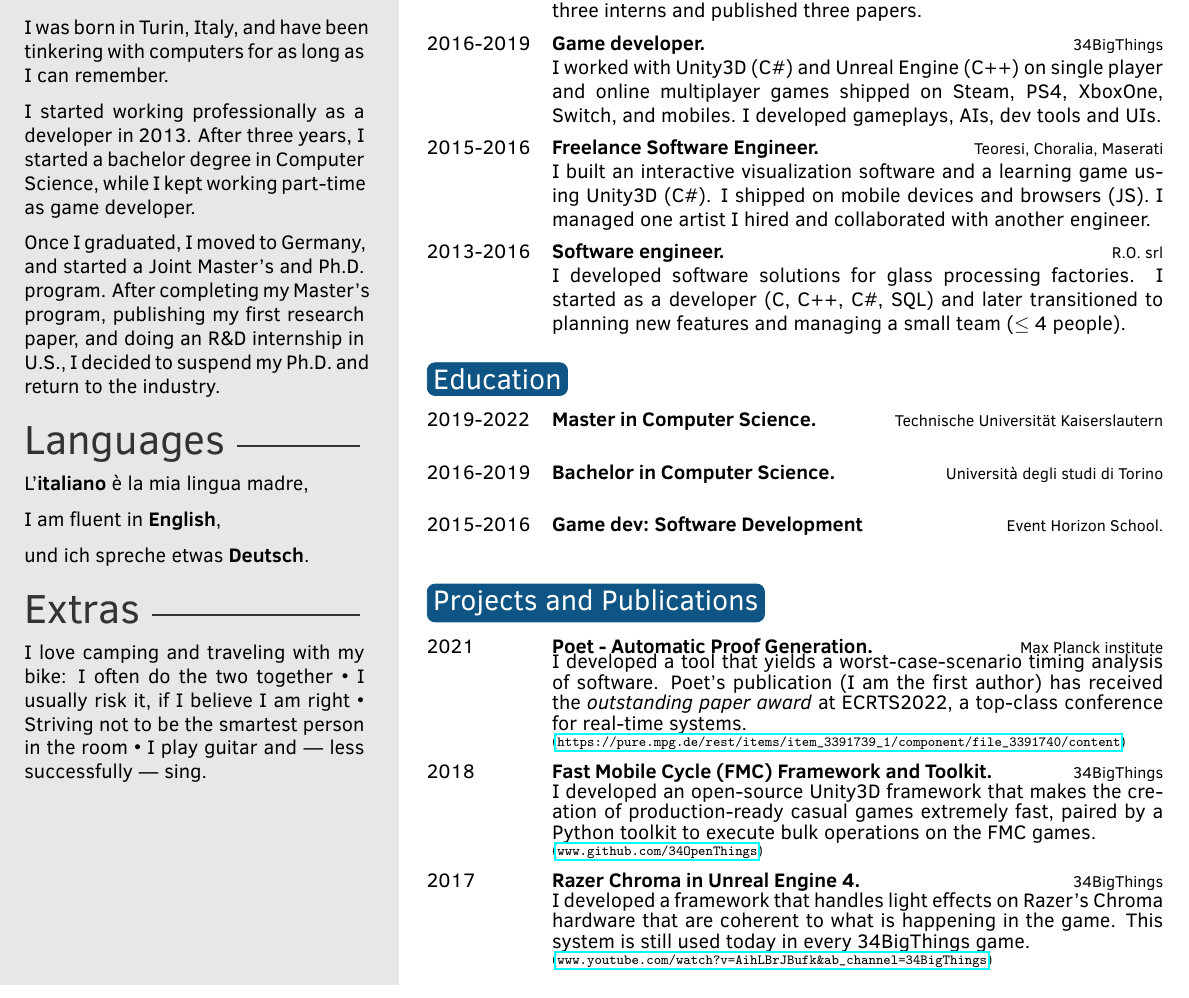
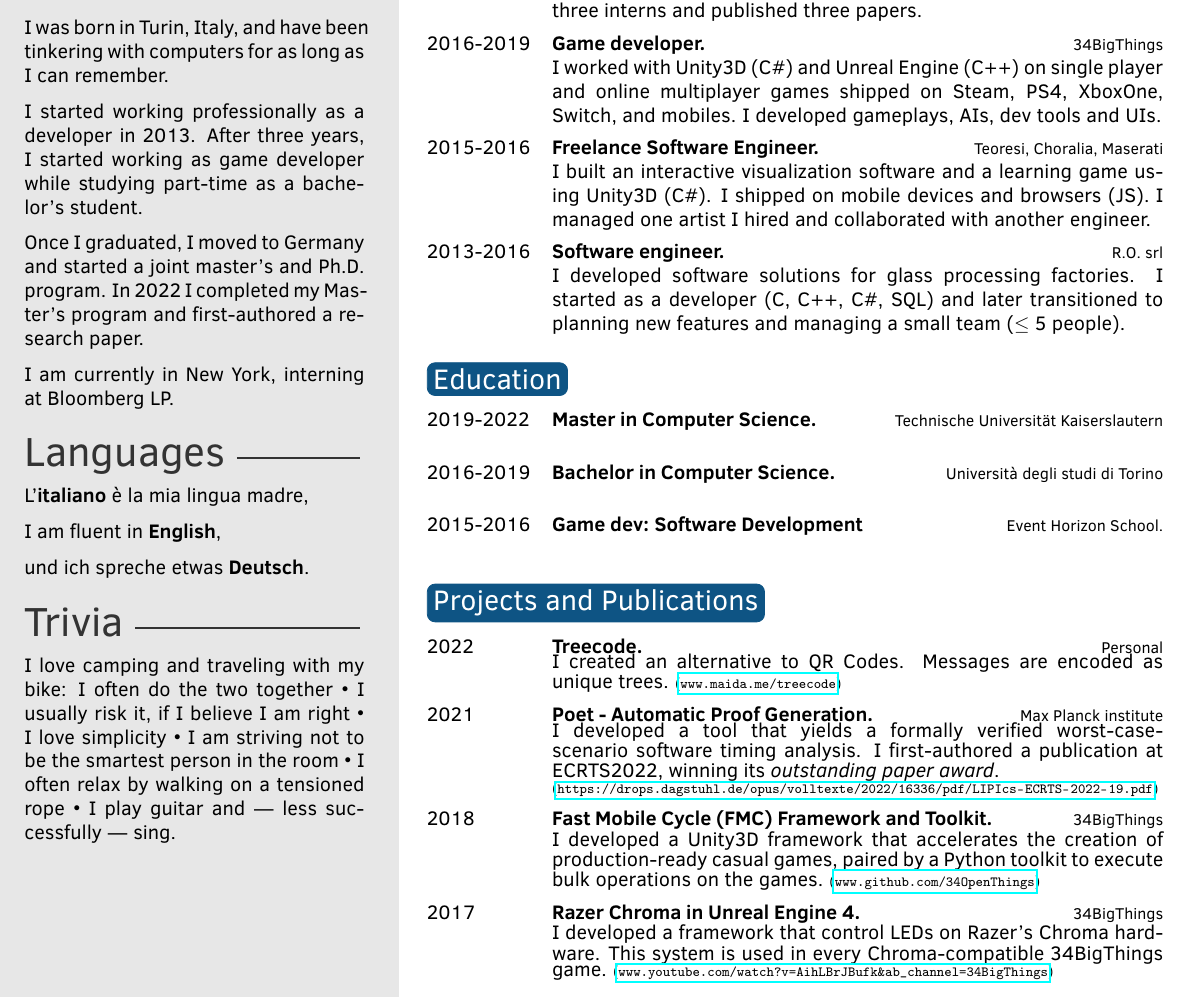
Before and after one commit to marcomaida/resume, a LaTeX CV (main.tex, which reads sidebar.tex): part of the page, cut so that both start at the same text. Compiled offline with pdfLaTeX.

Commit message:
Update resume, add treecode

```diff
--- a/main.tex
+++ b/main.tex
@@ -54,7 +54,7 @@ I am \textbf{outgoing} and I \textbf{love working in teams}. Due to my game deve
 	\twentyitem{2016-2019}{Game developer.}{34BigThings}{ I worked with Unity3D (C\#) and Unreal Engine (C++) on single player and online multiplayer games shipped on Steam, PS4, XboxOne, Switch, and mobiles. I developed gameplays, AIs, dev tools and UIs.}
 	\twentyitem{2015-2016}{Freelance Software Engineer.}{Teoresi, Choralia, Maserati}{ I built an interactive visualization software and a learning game using Unity3D (C\#). I shipped on mobile devices and browsers (JS). I managed one artist I hired and collaborated with another engineer. }
 	\twentyitem{2013-2016}{Software engineer.}{R.O. srl}{
-		I developed software solutions for glass processing factories. I started as a developer (C, C++, C\#, SQL) and later transitioned to planning new features and managing a small team ($\leq$ 4 people). }
+		I developed software solutions for glass processing factories. I started as a developer (C, C++, C\#, SQL) and later transitioned to planning new features and managing a small team ($\leq$ 5 people). }
 \end{twenty}
 
 
@@ -77,21 +77,21 @@ I am \textbf{outgoing} and I \textbf{love working in teams}. Due to my game deve
 \section{Projects and Publications}
 
 \begin{twenty} % Environment for a list with descriptions
+	\twentyitem{2022}{Treecode.}{Personal}{
+		I created an alternative to QR Codes. Messages are encoded as unique trees.
+	 	\scriptsize (\url{www.maida.me/treecode})\normalfont
+	 }
 	\twentyitem{2021}{Poet - Automatic Proof Generation.}{Max Planck institute}{
-		I developed a tool that yields a worst-case-scenario timing analysis of software.
-		%The results are proven correct by a machine-checked COQ proof script.
-		Poet's publication (I am the first author) has received the \textit{outstanding paper award} at ECRTS2022, a top-class conference for real-time systems. \\
-		\scriptsize (\url{https://pure.mpg.de/rest/items/item_3391739_1/component/file_3391740/content})\normalfont
+		I developed a tool that yields a formally verified worst-case-scenario software timing analysis. I first-authored a publication at ECRTS2022, winning its \textit{outstanding paper award}.\\
+		\scriptsize (\url{https://drops.dagstuhl.de/opus/volltexte/2022/16336/pdf/LIPIcs-ECRTS-2022-19.pdf})\normalfont
 	}
 	\twentyitem{2018}{Fast Mobile Cycle (FMC) Framework and Toolkit.}{34BigThings}{
-		I developed an open-source Unity3D framework that makes the creation of production-ready casual games extremely fast, paired by a Python toolkit to execute bulk operations on the FMC games.
+		I developed a Unity3D framework that accelerates the creation of production-ready casual games, paired by a Python toolkit to execute bulk operations on the games.
 		%With FMC, I, an artist, and a designer developed ten production-ready games within a month.
-		\\
 		\scriptsize (\url{www.github.com/34OpenThings})\normalfont
 	 }
 	 \twentyitem{2017}{Razer Chroma in Unreal Engine 4.}{34BigThings}{
-		I developed a framework that handles light effects on Razer's Chroma hardware that are coherent to what is happening in the game. This system is still used today in every 34BigThings game.
-		\\
+		I developed a framework that control LEDs on Razer's Chroma hardware. This system is used in every Chroma-compatible 34BigThings game.
 	 	\scriptsize (\url{www.youtube.com/watch?v=AihLBrJBufk&ab_channel=34BigThings})\normalfont
 	 }
 \end{twenty}
--- a/sidebar.tex
+++ b/sidebar.tex
@@ -8,10 +8,11 @@
 I was born in Turin, Italy, and have been tinkering with computers for as long as
 I can remember.
 
-I started working professionally as a developer in 2013. After three years, I started a bachelor degree in Computer Science, while I kept working part-time as game developer.
+I started working professionally as a developer in 2013. After three years, I started working as game developer while studying part-time as a bachelor's student.
 
-Once I graduated, I moved to Germany, and started a Joint Master's and Ph.D. program.
-After completing my Master's program, publishing my first research paper, and doing an R\&D internship in U.S., I decided to suspend my Ph.D. and return to the industry.
+Once I graduated, I moved to Germany and started a joint master's and Ph.D. program. In 2022 I completed my Master's program and first-authored a research paper.
+
+I am currently in New York, interning at Bloomberg LP.
 
 \profilesection{Languages}
 
@@ -21,6 +22,6 @@ I am fluent in \textbf{English},
 
 und ich spreche etwas \textbf{Deutsch}.
 
-\profilesection{Extras}
+\profilesection{Trivia}
 
-I love camping and traveling with my bike: I often do the two together • I usually risk it, if I believe I am right • Striving not to be the smartest person in the room • I play guitar and --- less successfully --- sing.
+I love camping and traveling with my bike: I often do the two together • I usually risk it, if I believe I am right • I love simplicity • I am striving not to be the smartest person in the room • I often relax by walking on a tensioned rope • I play guitar and --- less successfully --- sing.
```
Also changed, not shown: main.pdf, 1 other file.
